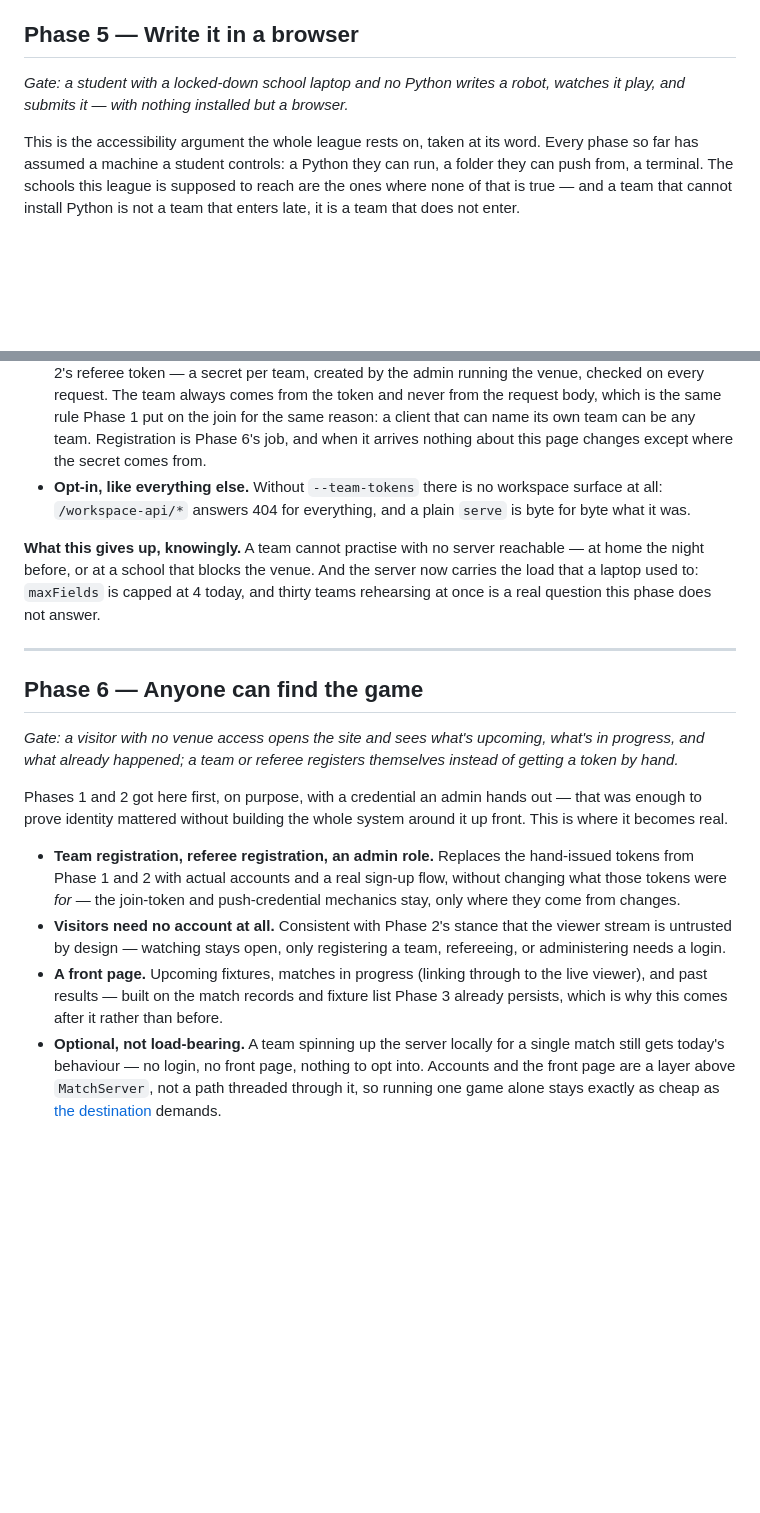
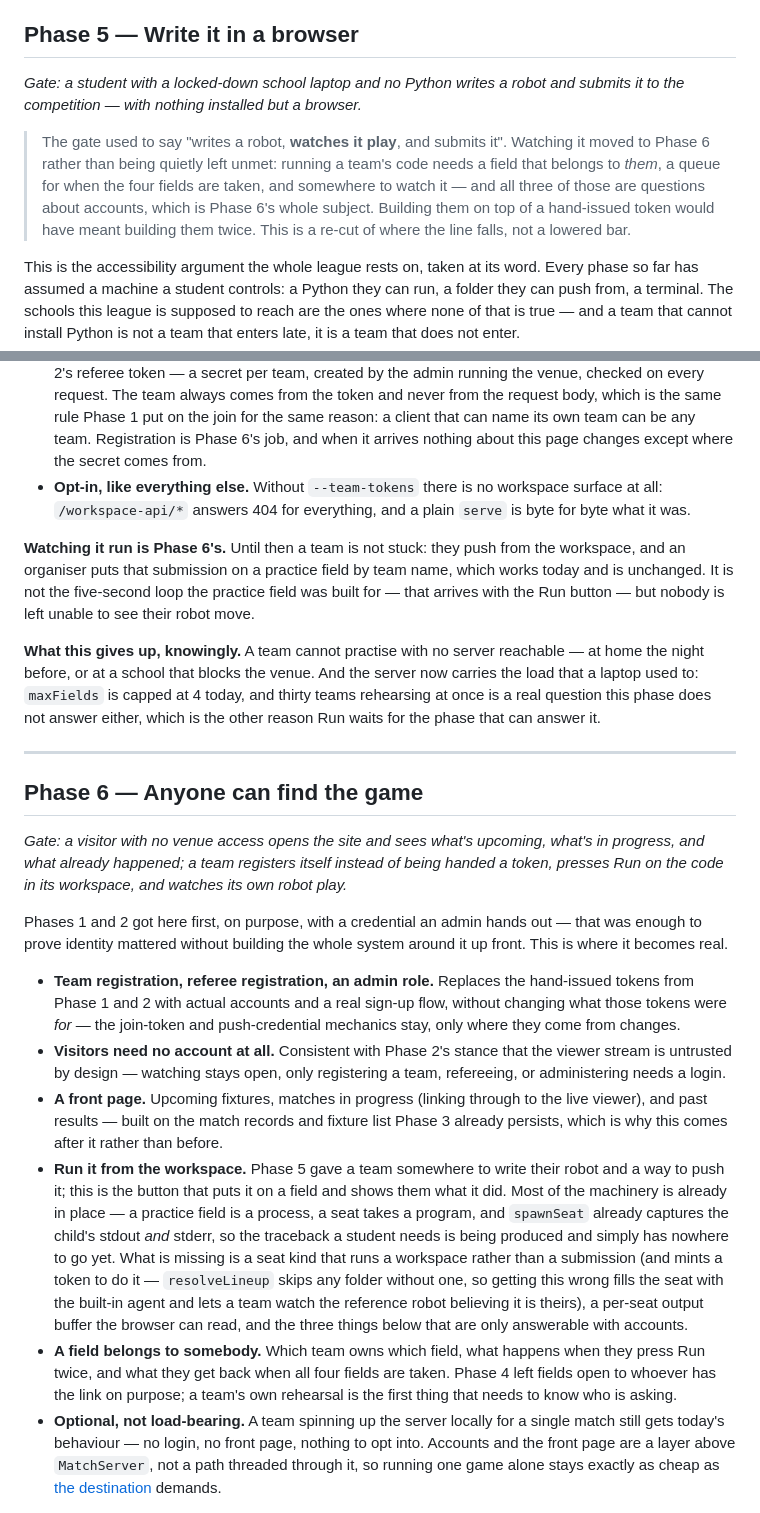
Before and after one commit to marc-cr1810/rcja-soccer-sim, a Markdown page: PHASES.md, 2 parts joined by grey strips. Rendered like a GitHub page; blank space fills up the shorter version.

Commit message:
Move "watch it play" from Phase 5's gate to Phase 6's
Phase 5's gate claimed a student "writes a robot, watches it play, and submits
it", and only two of those three are built. Rather than leave a gate quietly
unmet — this file's whole discipline is that a phase is done when its gate
passes — the line moves to where the work actually falls.

Running a team's code needs a field that belongs to *them*, a queue for when
the four fields are taken, and somewhere to watch it. All three are questions
about accounts, which is Phase 6's subject; built on top of a hand-issued token
they would be built twice. The plumbing that is not account-shaped is left
unbuilt too, deliberately: a seat kind nothing points at would sit unused for a
whole phase and then not quite fit.

Phase 6's bullets gain what Run actually needs, including the trap: resolveLineup
skips any folder with no token file and a workspace has none, so pointing it at
workspaces/ without minting one fills the seat with the built-in agent and lets
a team watch the reference robot believing it is theirs.

A team is not blocked meanwhile, and the docs now say so rather than leaving
them to conclude otherwise: push from the workspace, and an organiser puts that
submission on a practice field by team name, which works today.

Co-Authored-By: Claude Opus 5 <noreply@anthropic.com>

```diff
--- a/PHASES.md
+++ b/PHASES.md
@@ -205,7 +205,16 @@ had to become two different things.
 ## Phase 5 — Write it in a browser
 
 *Gate: a student with a locked-down school laptop and no Python writes a
-robot, watches it play, and submits it — with nothing installed but a browser.*
+robot and submits it to the competition — with nothing installed but a
+browser.*
+
+> The gate used to say "writes a robot, **watches it play**, and submits it".
+> Watching it moved to Phase 6 rather than being quietly left unmet: running a
+> team's code needs a field that belongs to *them*, a queue for when the four
+> fields are taken, and somewhere to watch it — and all three of those are
+> questions about accounts, which is Phase 6's whole subject. Building them on
+> top of a hand-issued token would have meant building them twice. This is a
+> re-cut of where the line falls, not a lowered bar.
 
 This is the accessibility argument the whole league rests on, taken at its
 word. Every phase so far has assumed a machine a student controls: a Python
@@ -252,19 +261,27 @@ not enter.
   workspace surface at all: `/workspace-api/*` answers 404 for everything, and
   a plain `serve` is byte for byte what it was.
 
+**Watching it run is Phase 6's.** Until then a team is not stuck: they push
+from the workspace, and an organiser puts that submission on a practice field
+by team name, which works today and is unchanged. It is not the five-second
+loop the practice field was built for — that arrives with the Run button — but
+nobody is left unable to see their robot move.
+
 **What this gives up, knowingly.** A team cannot practise with no server
 reachable — at home the night before, or at a school that blocks the venue.
 And the server now carries the load that a laptop used to: `maxFields` is
 capped at 4 today, and thirty teams rehearsing at once is a real question this
-phase does not answer.
+phase does not answer either, which is the other reason Run waits for the
+phase that can answer it.
 
 ---
 
 ## Phase 6 — Anyone can find the game
 
 *Gate: a visitor with no venue access opens the site and sees what's upcoming,
-what's in progress, and what already happened; a team or referee registers
-themselves instead of getting a token by hand.*
+what's in progress, and what already happened; a team registers itself instead
+of being handed a token, presses Run on the code in its workspace, and watches
+its own robot play.*
 
 Phases 1 and 2 got here first, on purpose, with a credential an admin hands
 out — that was enough to prove identity mattered without building the whole
@@ -281,6 +298,21 @@ system around it up front. This is where it becomes real.
   the live viewer), and past results — built on the match records and fixture
   list Phase 3 already persists, which is why this comes after it rather than
   before.
+- **Run it from the workspace.** Phase 5 gave a team somewhere to write their
+  robot and a way to push it; this is the button that puts it on a field and
+  shows them what it did. Most of the machinery is already in place — a
+  practice field is a process, a seat takes a program, and `spawnSeat` already
+  captures the child's stdout *and* stderr, so the traceback a student needs is
+  being produced and simply has nowhere to go yet. What is missing is a seat
+  kind that runs a workspace rather than a submission (and mints a token to do
+  it — `resolveLineup` skips any folder without one, so getting this wrong
+  fills the seat with the built-in agent and lets a team watch the reference
+  robot believing it is theirs), a per-seat output buffer the browser can read,
+  and the three things below that are only answerable with accounts.
+- **A field belongs to somebody.** Which team owns which field, what happens
+  when they press Run twice, and what they get back when all four fields are
+  taken. Phase 4 left fields open to whoever has the link on purpose; a team's
+  own rehearsal is the first thing that needs to know who is asking.
 - **Optional, not load-bearing.** A team spinning up the server locally for a
   single match still gets today's behaviour — no login, no front page, nothing
   to opt into. Accounts and the front page are a layer above `MatchServer`, not
```
Also changed, not shown: docs/writing-in-a-browser.md (+15 -0 lines).
